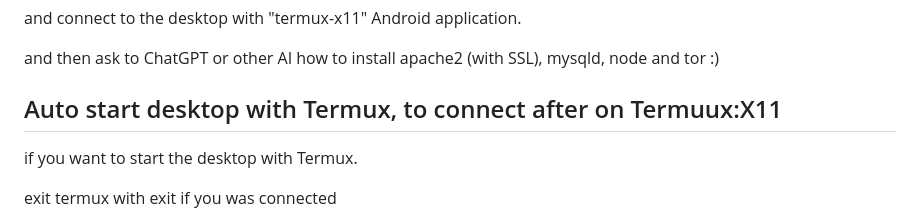
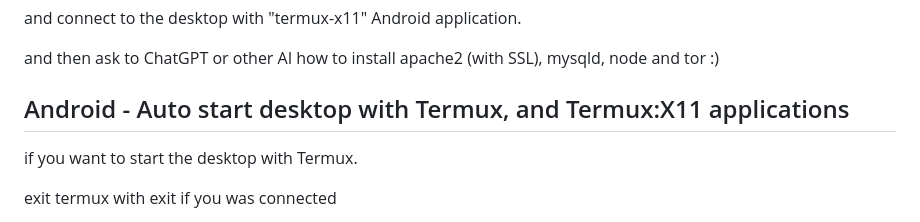
Before and after one commit to ddeeproton2/ChatPGP, a Markdown page: README.md, the part around the change. GitHub-like rendering.

```diff
--- a/README.md
+++ b/README.md
@@ -108,7 +108,7 @@ and connect to the desktop with "termux-x11" Android application.
 
 and then ask to ChatGPT or other AI how to install apache2 (with SSL), mysqld, node and tor :)
 
-## Auto start desktop with Termux, to connect after on Termuux:X11
+## Android - Auto start desktop with Termux, and Termux:X11 applications
 
 if you want to start the desktop with Termux.
 
```
